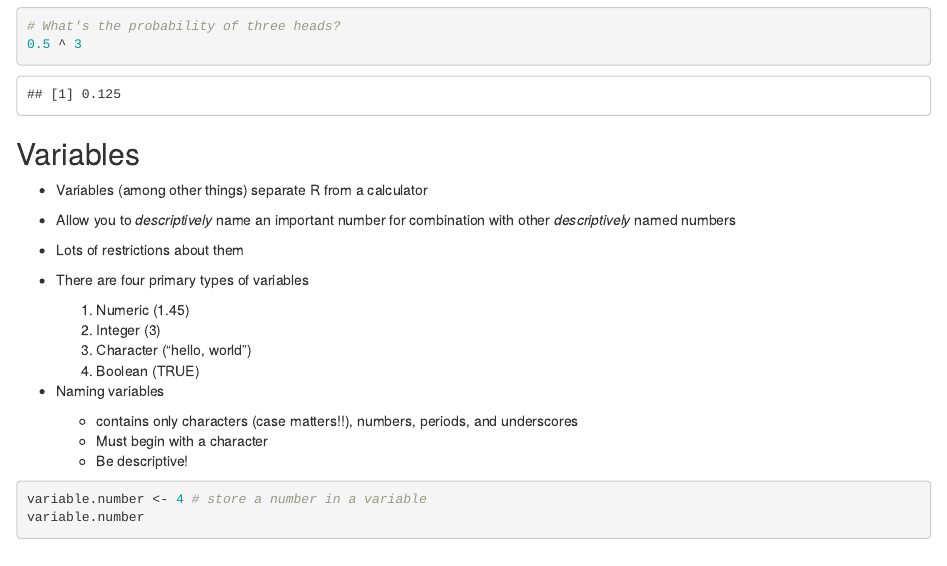
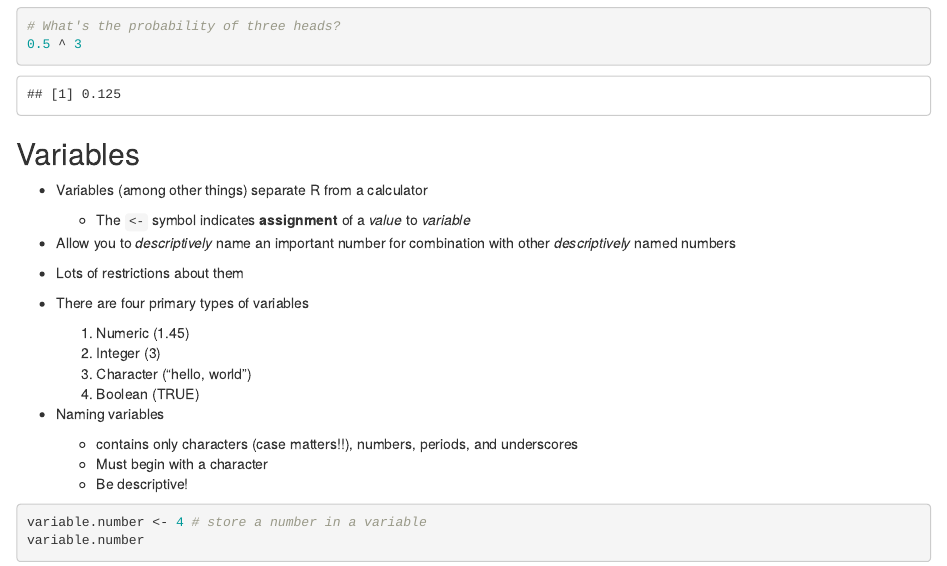
Before and after one commit to jacobcvt12/bcmbR, an R Markdown document (lecture.Rmd): the page in a window 1100 px wide, from 440 px down. Rendered offline with R 4.5, knitr and Pandoc, with nearby package versions; some code elsewhere in the file could not run offline.

Commit message:
Update variables

```diff
--- a/lecture.Rmd
+++ b/lecture.Rmd
@@ -27,6 +27,7 @@ output:
 ## Variables
 
 - Variables (among other things) separate R from a calculator
+    - The `<-` symbol indicates **assignment** of a *value* to *variable*
 - Allow you to *descriptively* name an important number for combination with other *descriptively* named numbers
 - Lots of restrictions about them
 
```
